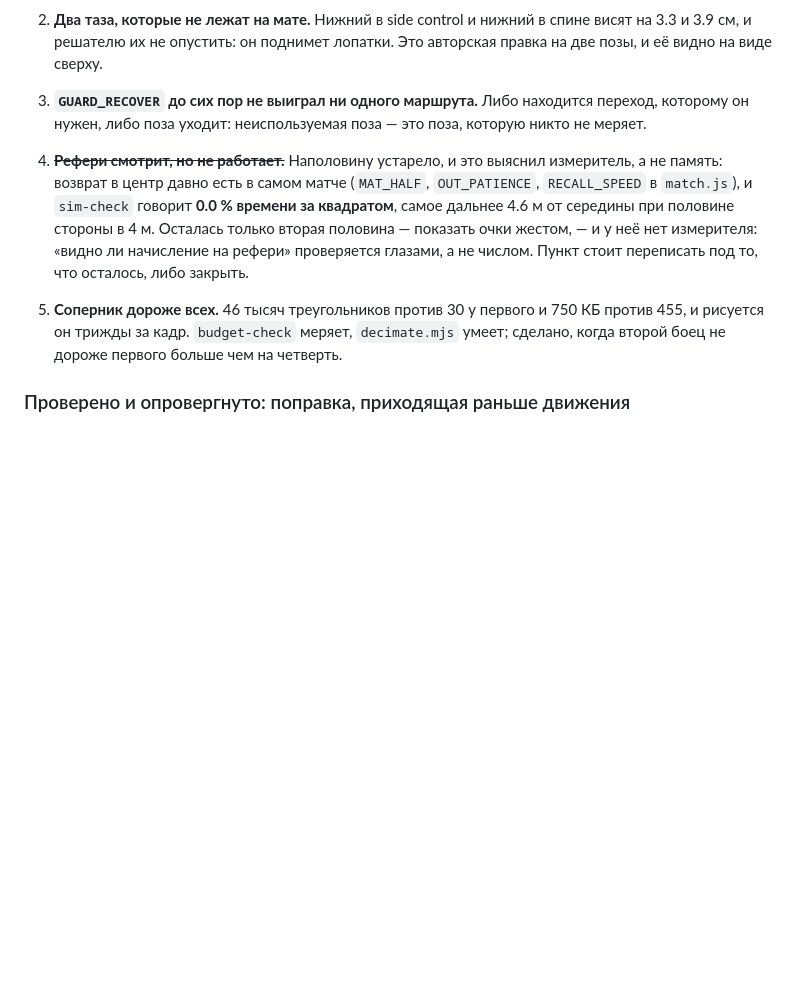
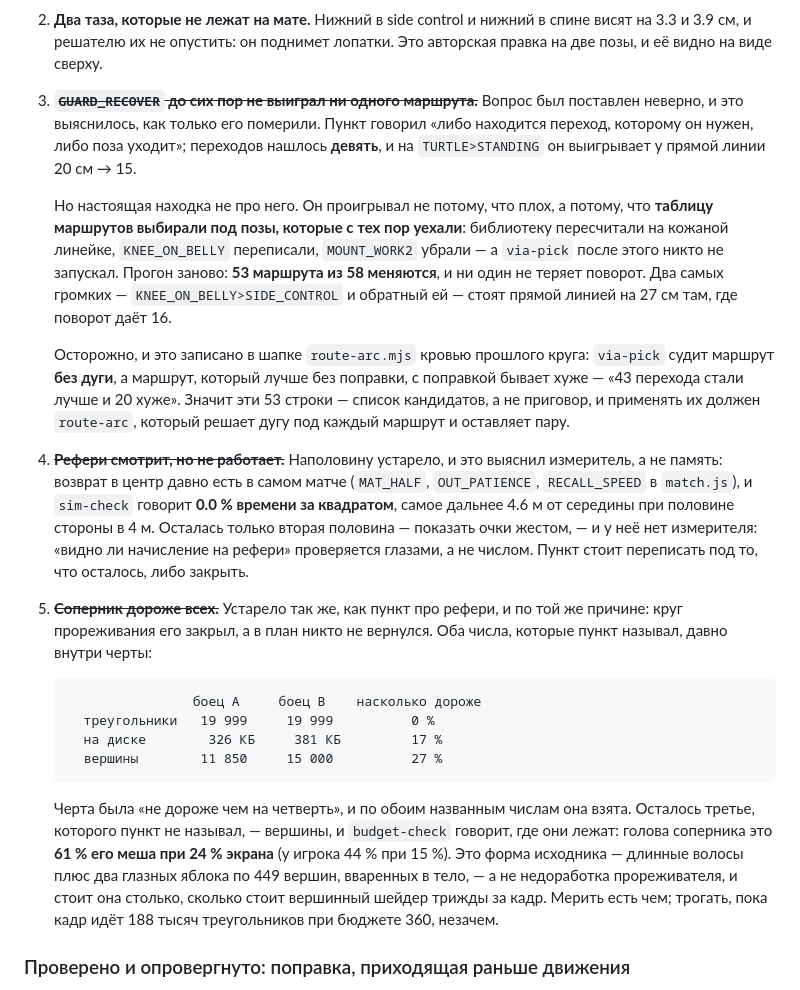
Before and after one commit to crucian1812-a11y/new2, a Markdown page: bjj/docs/PLAN.md, the part around the change. GitHub-like rendering; blank space fills up the shorter version.

Commit message:
Two more plan items the measure found stale
GUARD_RECOVER's item said "find it a route or delete it". Measured: it has
nine, and on TURTLE>STANDING it takes the straight line from 20cm to 15.

The reason it had never won was not the pose. via-pick chose the route table
against poses that have since moved — the library was re-relaxed against the
skin ruler, KNEE_ON_BELLY was rewritten, MOUNT_WORK2 was removed — and nobody
re-ran it afterwards. Re-run now: 53 of 58 routes change and not one loses its
curve. KNEE_ON_BELLY>SIDE_CONTROL and its mirror sit on a straight line at
27cm where a curve gives 16, and via-pick's own threshold for taking a route
is 2cm, so it would have grabbed that instantly had it seen it.

Those 53 rows are a candidate list, not a verdict, and route-arc.mjs says why
in its header: via-pick judges a route with no arc on it, and a route that
wins without one can lose with it — "43 transitions better and 20 worse" the
last time the whole graph was re-routed on the pre-arc number. So this is
recorded as work for route-arc, which solves an arc per candidate and keeps
the better pair, not as a via-pick --write.

The opponent's cost item is stale the same way the referee's was: the
decimation round closed both numbers it named and nobody went back.

                fighter A   fighter B   over
  triangles        19 999      19 999    0%
  on disk          326 KB      381 KB   17%
  vertices         11 850      15 000   27%

Vertices are the one number over, and the item never named them; budget-check
says where they sit — the opponent's head is 61% of his mesh for 24% of the
screen against 44%/15% on the player, which is the source's shape rather than
anything the thinner left undone.

Co-Authored-By: Claude Opus 5 <noreply@anthropic.com>
Claude-Session: https://claude.ai/code/session_01ECiy6ArcwWH1XT7f7V5cJv

````diff
--- a/bjj/docs/PLAN.md
+++ b/bjj/docs/PLAN.md
@@ -582,9 +582,25 @@ GRIP_READ   белый  синий  фиолет  чёрный      (доля з
 2. **Два таза, которые не лежат на мате.** Нижний в side control и нижний в
    спине висят на 3.3 и 3.9 см, и решателю их не опустить: он поднимет лопатки.
    Это авторская правка на две позы, и её видно на виде сверху.
-3. **`GUARD_RECOVER` до сих пор не выиграл ни одного маршрута.** Либо находится
-   переход, которому он нужен, либо поза уходит: неиспользуемая поза — это поза,
-   которую никто не меряет.
+3. ~~**`GUARD_RECOVER` до сих пор не выиграл ни одного маршрута.**~~ Вопрос был
+   поставлен неверно, и это выяснилось, как только его померили. Пункт говорил
+   «либо находится переход, которому он нужен, либо поза уходит»; переходов
+   нашлось **девять**, и на `TURTLE>STANDING` он выигрывает у прямой линии
+   20 см → 15.
+
+   Но настоящая находка не про него. Он проигрывал не потому, что плох, а
+   потому, что **таблицу маршрутов выбирали под позы, которые с тех пор
+   уехали**: библиотеку пересчитали на кожаной линейке, `KNEE_ON_BELLY`
+   переписали, `MOUNT_WORK2` убрали — а `via-pick` после этого никто не
+   запускал. Прогон заново: **53 маршрута из 58 меняются**, и ни один не теряет
+   поворот. Два самых громких — `KNEE_ON_BELLY>SIDE_CONTROL` и обратный ей —
+   стоят прямой линией на 27 см там, где поворот даёт 16.
+
+   Осторожно, и это записано в шапке `route-arc.mjs` кровью прошлого круга:
+   `via-pick` судит маршрут **без дуги**, а маршрут, который лучше без
+   поправки, с поправкой бывает хуже — «43 перехода стали лучше и 20 хуже».
+   Значит эти 53 строки — список кандидатов, а не приговор, и применять их
+   должен `route-arc`, который решает дугу под каждый маршрут и оставляет пару.
 4. ~~**Рефери смотрит, но не работает.**~~ Наполовину устарело, и это выяснил
    измеритель, а не память: возврат в центр давно есть в самом матче
    (`MAT_HALF`, `OUT_PATIENCE`, `RECALL_SPEED` в `match.js`), и `sim-check`
@@ -593,10 +609,25 @@ GRIP_READ   белый  синий  фиолет  чёрный      (доля з
    жестом, — и у неё нет измерителя: «видно ли начисление на рефери» проверяется
    глазами, а не числом. Пункт стоит переписать под то, что осталось, либо
    закрыть.
-5. **Соперник дороже всех.** 46 тысяч треугольников против 30 у первого и
-   750 КБ против 455, и рисуется он трижды за кадр. `budget-check` меряет,
-   `decimate.mjs` умеет; сделано, когда второй боец не дороже первого больше
-   чем на четверть.
+5. ~~**Соперник дороже всех.**~~ Устарело так же, как пункт про рефери, и по
+   той же причине: круг прореживания его закрыл, а в план никто не вернулся.
+   Оба числа, которые пункт называл, давно внутри черты:
+
+   ```
+                   боец A     боец B    насколько дороже
+     треугольники   19 999     19 999          0 %
+     на диске        326 КБ     381 КБ         17 %
+     вершины        11 850     15 000          27 %
+   ```
+
+   Черта была «не дороже чем на четверть», и по обоим названным числам она
+   взята. Осталось третье, которого пункт не называл, — вершины, и `budget-check`
+   говорит, где они лежат: голова соперника это **61 % его меша при 24 %
+   экрана** (у игрока 44 % при 15 %). Это форма исходника — длинные волосы плюс
+   два глазных яблока по 449 вершин, вваренных в тело, — а не недоработка
+   прореживателя, и стоит она столько, сколько стоит вершинный шейдер трижды
+   за кадр. Мерить есть чем; трогать, пока кадр идёт 188 тысяч треугольников
+   при бюджете 360, незачем.
 
 ### Проверено и опровергнуто: поправка, приходящая раньше движения
 
````
